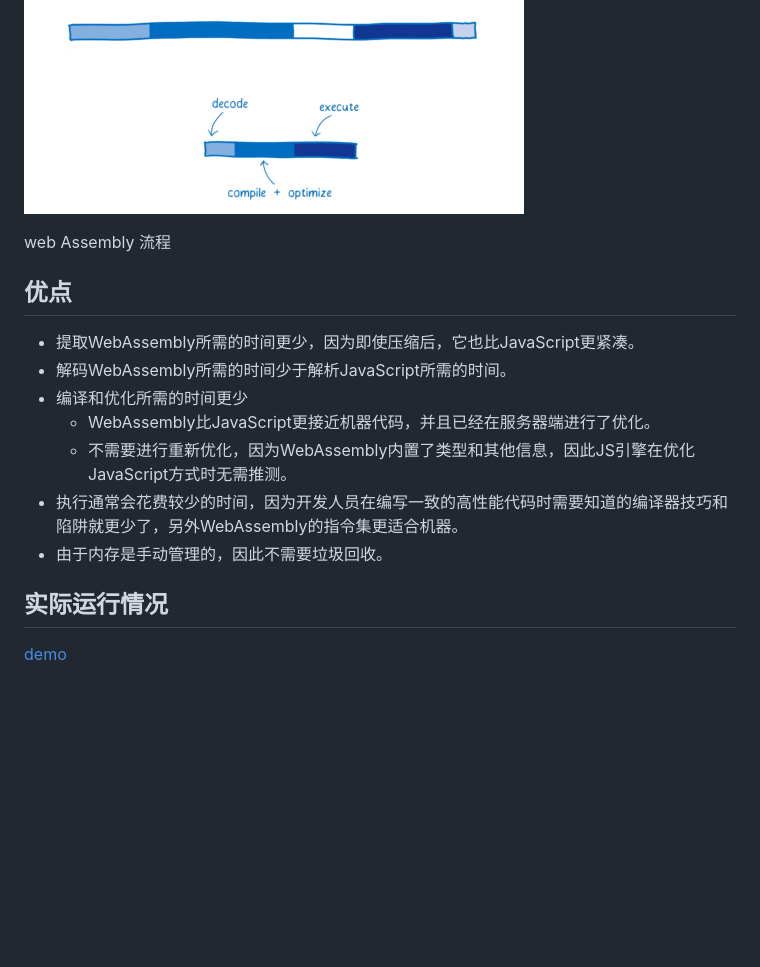
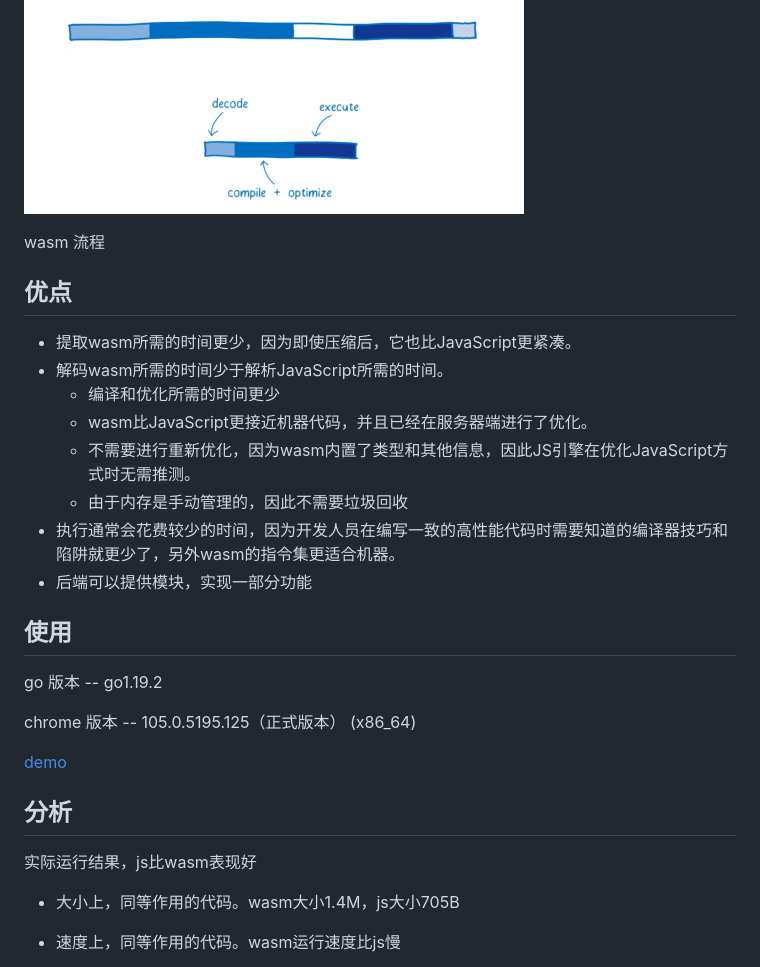
Before and after one commit to lujiajian666/wasm-test, a Markdown page: web-assembly.md, the part around the change printed below. GitHub-like rendering; blank space fills up the shorter version.

```diff
--- a/web-assembly.md
+++ b/web-assembly.md
@@ -12,18 +12,32 @@ WebAssembly 是一种新的编码方式，可以在现代的网络浏览器中
 
 ![webassembly](img/webAssemblyflow.png)
 
-<p style="text-align: center; color: red">web Assembly 流程</p>
+<p style="text-align: center; color: red">wasm 流程</p>
 
 ## 优点
 
-- 提取WebAssembly所需的时间更少，因为即使压缩后，它也比JavaScript更紧凑。
-- 解码WebAssembly所需的时间少于解析JavaScript所需的时间。
-- 编译和优化所需的时间更少
-  - WebAssembly比JavaScript更接近机器代码，并且已经在服务器端进行了优化。
-  - 不需要进行重新优化，因为WebAssembly内置了类型和其他信息，因此JS引擎在优化JavaScript方式时无需推测。
-- 执行通常会花费较少的时间，因为开发人员在编写一致的高性能代码时需要知道的编译器技巧和陷阱就更少了，另外WebAssembly的指令集更适合机器。
-- 由于内存是手动管理的，因此不需要垃圾回收。
+- 提取wasm所需的时间更少，因为即使压缩后，它也比JavaScript更紧凑。
+- 解码wasm所需的时间少于解析JavaScript所需的时间。
+  - 编译和优化所需的时间更少
+  - wasm比JavaScript更接近机器代码，并且已经在服务器端进行了优化。
+  - 不需要进行重新优化，因为wasm内置了类型和其他信息，因此JS引擎在优化JavaScript方式时无需推测。
+  - <span style="color: red">由于内存是手动管理的，因此不需要垃圾回收</span>
+- 执行通常会花费较少的时间，因为开发人员在编写一致的高性能代码时需要知道的编译器技巧和陷阱就更少了，另外wasm的指令集更适合机器。
+- <span style="color: green">后端可以提供模块，实现一部分功能</span>
 
-## 实际运行情况
+## 使用
 
-[demo](./static/index.html)
+go 版本 -- go1.19.2
+
+chrome 版本 -- 105.0.5195.125（正式版本） (x86_64)
+
+[demo](http://127.0.0.1:8000)
+
+## 分析
+
+实际运行结果，js比wasm表现好
+
++ 大小上，同等作用的代码。wasm大小1.4M，js大小705B
+
++ 速度上，同等作用的代码。wasm运行速度比js慢
+
```
Also changed, not shown: other parts of web-assembly.md (+14 -1 lines), img/gar-go.png (added), img/gar-js.png (added), img/image-20221005175750037.png (deleted), 7 other files.
